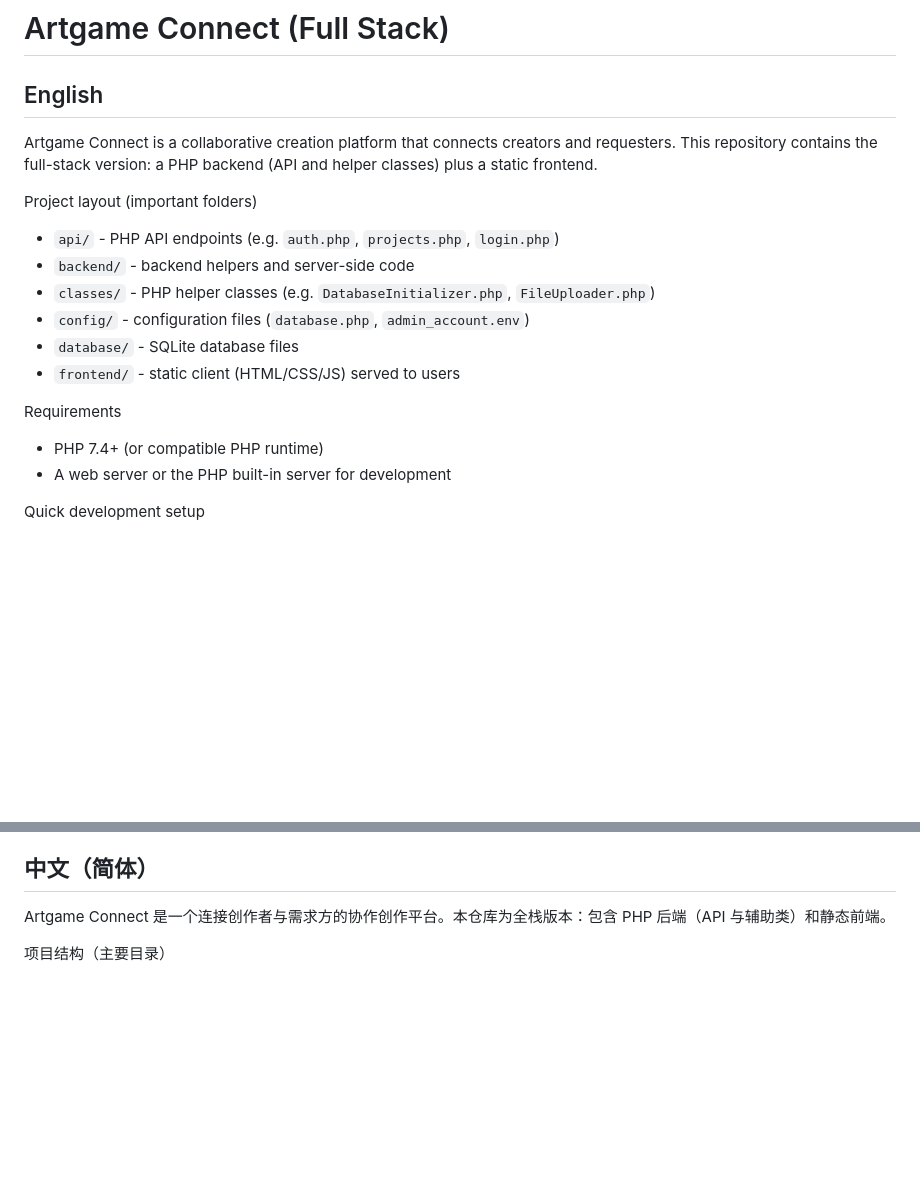
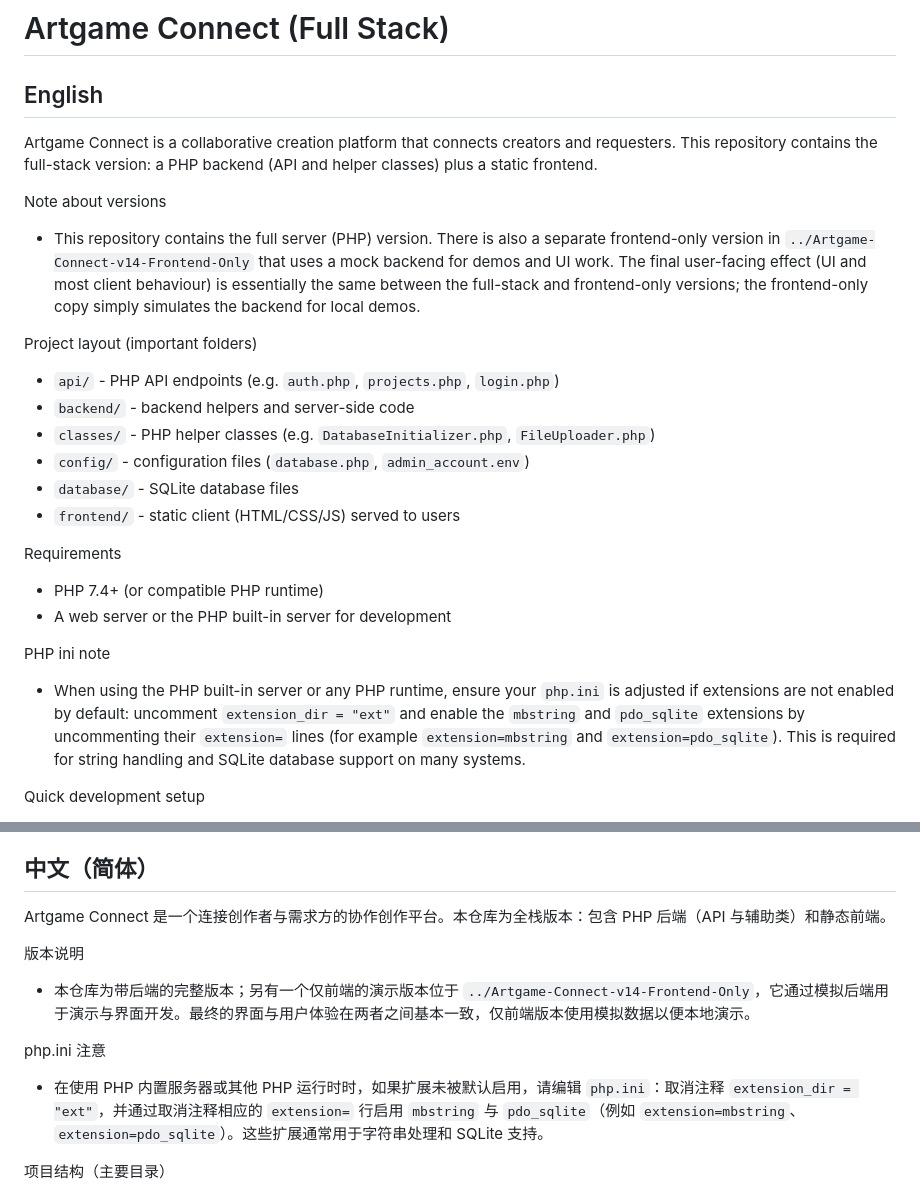
Before and after one commit to mushroomcowisheggs/Artgame-Connect-Full, a Markdown page: README.md, 2 parts joined by grey strips. GitHub-like rendering; blank space fills up the shorter version.

```diff
--- a/README.md
+++ b/README.md
@@ -4,6 +4,9 @@ English
 -------
 
 Artgame Connect is a collaborative creation platform that connects creators and requesters. This repository contains the full-stack version: a PHP backend (API and helper classes) plus a static frontend.
+
+Note about versions
+- This repository contains the full server (PHP) version. There is also a separate frontend-only version in `../Artgame-Connect-v14-Frontend-Only` that uses a mock backend for demos and UI work. The final user-facing effect (UI and most client behaviour) is essentially the same between the full-stack and frontend-only versions; the frontend-only copy simply simulates the backend for local demos.
 
 Project layout (important folders)
 - `api/` - PHP API endpoints (e.g. `auth.php`, `projects.php`, `login.php`)
@@ -16,6 +19,9 @@ Project layout (important folders)
 Requirements
 - PHP 7.4+ (or compatible PHP runtime)
 - A web server or the PHP built-in server for development
+
+PHP ini note
+- When using the PHP built-in server or any PHP runtime, ensure your `php.ini` is adjusted if extensions are not enabled by default: uncomment `extension_dir = "ext"` and enable the `mbstring` and `pdo_sqlite` extensions by uncommenting their `extension=` lines (for example `extension=mbstring` and `extension=pdo_sqlite`). This is required for string handling and SQLite database support on many systems.
 
 Quick development setup
 1. Configure DB credentials: edit `config/database.php` with your database host, name, user, and password.
@@ -59,6 +65,12 @@ Platform purpose — solving common pain points
 ----------------
 
 Artgame Connect 是一个连接创作者与需求方的协作创作平台。本仓库为全栈版本：包含 PHP 后端（API 与辅助类）和静态前端。
+
+版本说明
+- 本仓库为带后端的完整版本；另有一个仅前端的演示版本位于 `../Artgame-Connect-v14-Frontend-Only`，它通过模拟后端用于演示与界面开发。最终的界面与用户体验在两者之间基本一致，仅前端版本使用模拟数据以便本地演示。
+
+php.ini 注意
+- 在使用 PHP 内置服务器或其他 PHP 运行时时，如果扩展未被默认启用，请编辑 `php.ini`：取消注释 `extension_dir = "ext"`，并通过取消注释相应的 `extension=` 行启用 `mbstring` 与 `pdo_sqlite`（例如 `extension=mbstring`、`extension=pdo_sqlite`）。这些扩展通常用于字符串处理和 SQLite 支持。
 
 项目结构（主要目录）
 - `api/` - PHP API 接口（例如 `auth.php`, `projects.php`, `login.php`）
```
